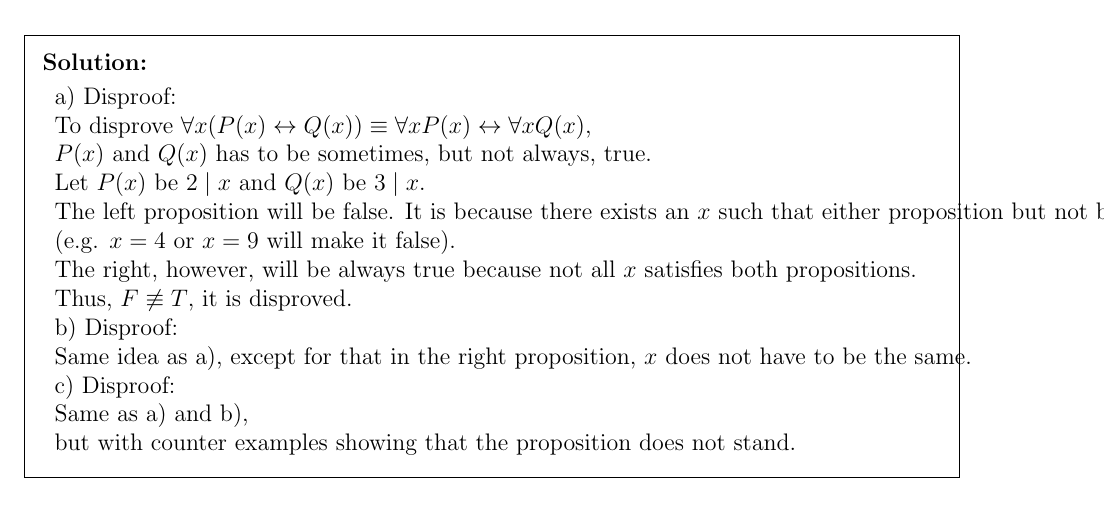
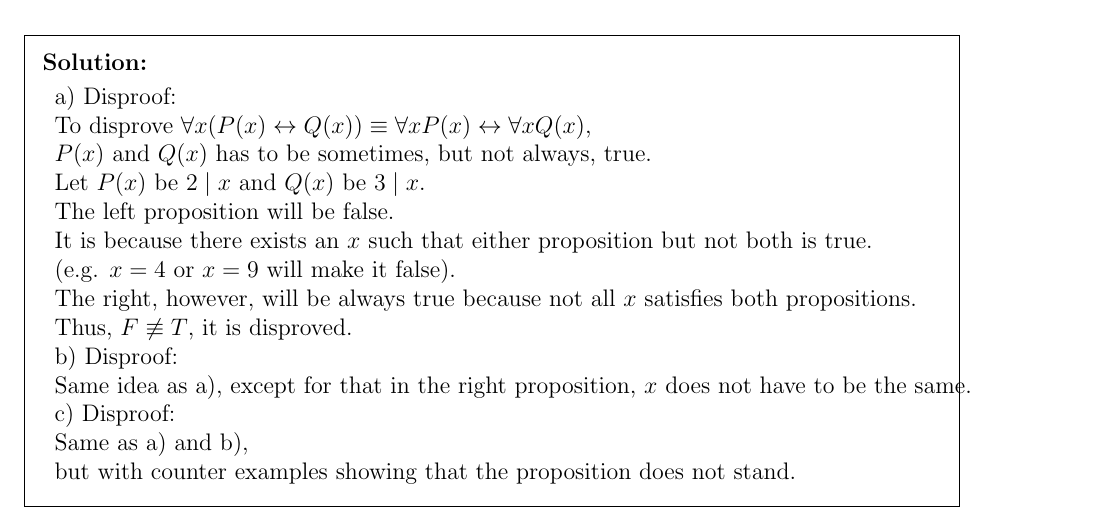
Before and after one commit to PIPIPIG233666/eecs203, a LaTeX problem sheet (hw/hw3/Homework 3.tex): part of page 9 of 9, cut so that both start at the same text. Compiled offline with pdfLaTeX.

Commit message:
sswaduiwgsediues y

```diff
--- a/hw/hw3/Homework 3.tex
+++ b/hw/hw3/Homework 3.tex
@@ -344,7 +344,7 @@ Let $P(x)$ and $Q(x)$ be arbitrary predicates.
  To disprove $\forall x(P(x) \leftrightarrow Q(x)) \equiv \forall x P(x) \leftrightarrow \forall x Q(x)$,\\
  $P(x)$ and $Q(x)$ has to be sometimes, but not always, true.\\
  Let $P(x)$ be $2 \mid x$ and $Q(x)$ be $3 \mid x$.\\
- The left proposition will be false.
+ The left proposition will be false.\\
  It is because there exists an $x$ such that either proposition but not both is true.\\
  (e.g. $x=4$ or $x=9$ will make it false).\\
  The right, however, will be always true because not all $x$ satisfies both propositions.\\
```
Also changed, not shown: hw/hw3/Homework 3.pdf.
